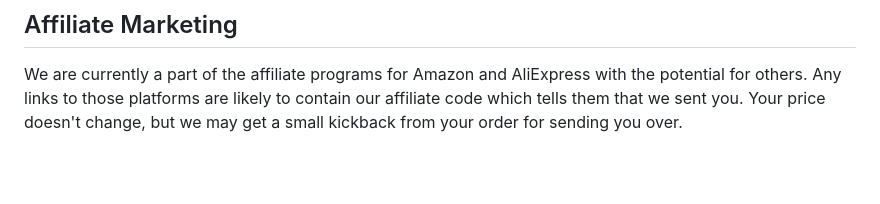
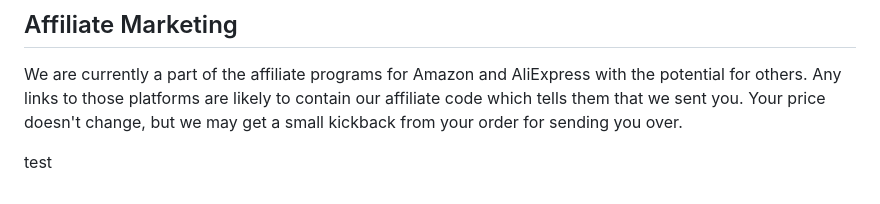
Before and after one commit to vdbxio/wiki, a Markdown page: README.md, the part around the change. Drawn GitHub-style; blank space fills up the shorter version.

Commit message:
just a test

```diff
--- a/README.md
+++ b/README.md
@@ -42,3 +42,5 @@ I hope to someday have the opportunity to turn VDBX.io into a worker co-op that
 ## Affiliate Marketing
 
 We are currently a part of the affiliate programs for Amazon and AliExpress with the potential for others. Any links to those platforms are likely to contain our affiliate code which tells them that we sent you. Your price doesn't change, but we may get a small kickback from your order for sending you over.
+
+test
```
